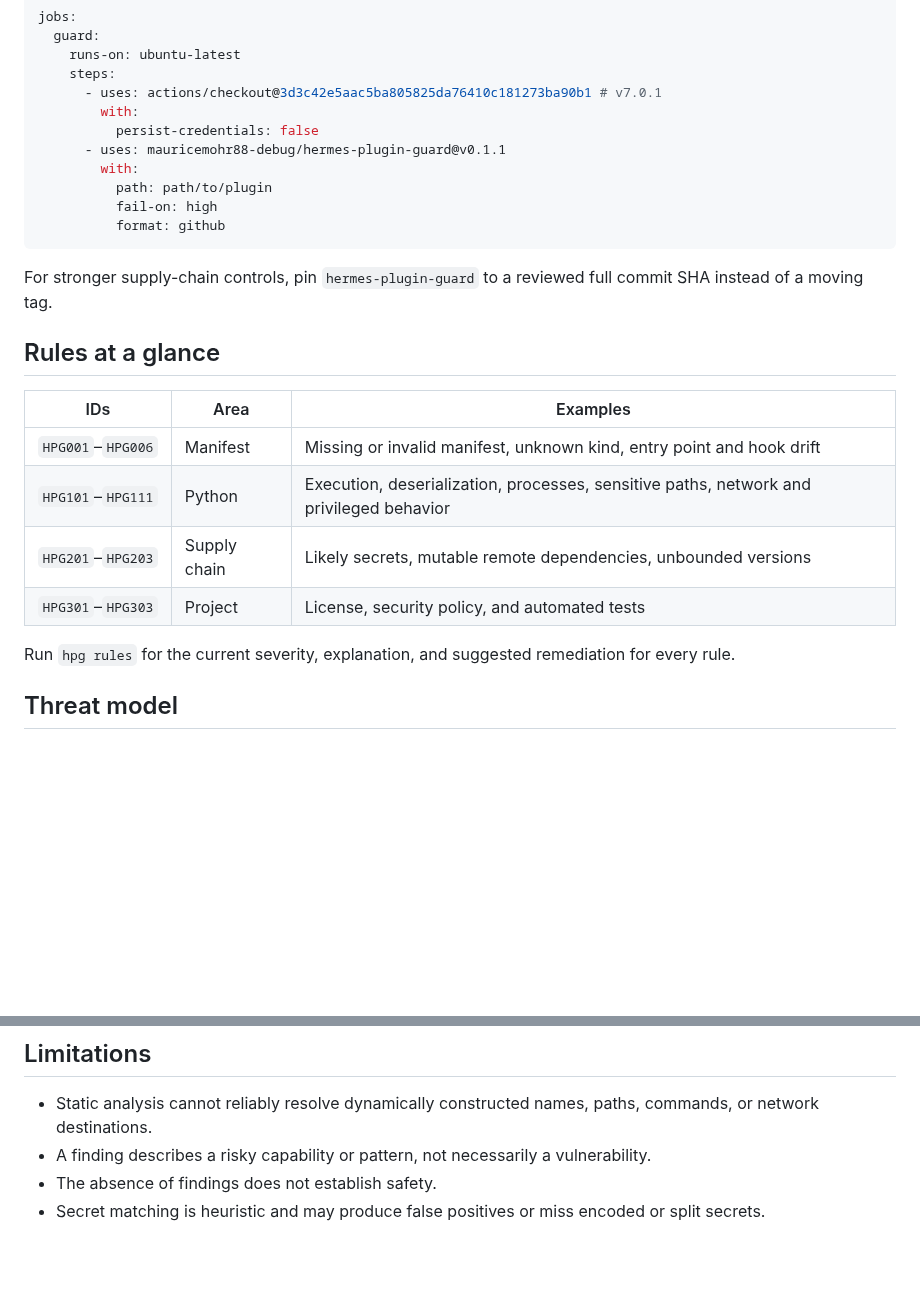
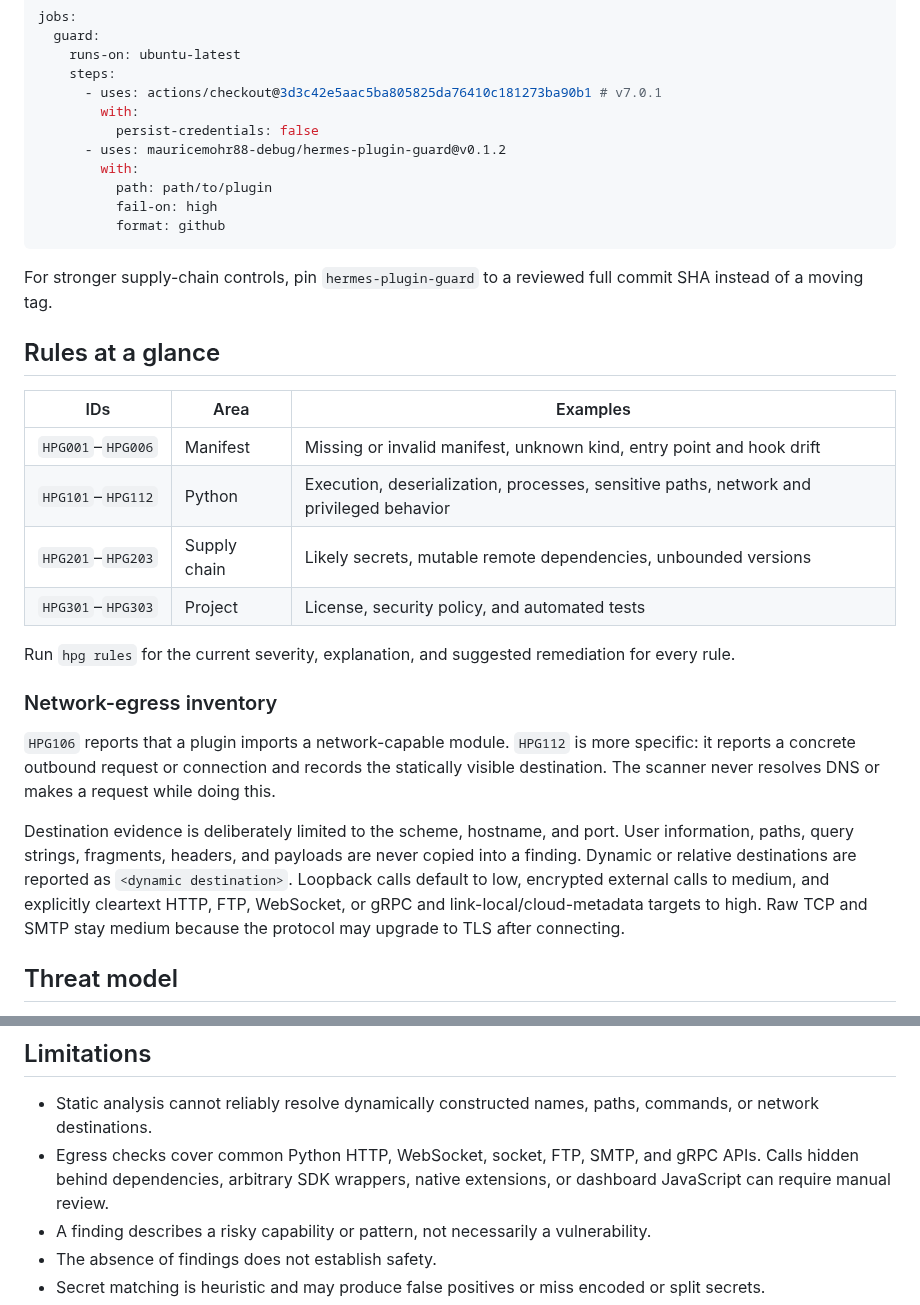
Before and after one commit to mauricemohr88-debug/hermes-plugin-guard, a Markdown page: README.md, 2 parts joined by grey strips. GitHub-like rendering; blank space fills up the shorter version.

```diff
--- a/README.md
+++ b/README.md
@@ -179,7 +180,7 @@ jobs:
       - uses: actions/checkout@3d3c42e5aac5ba805825da76410c181273ba90b1 # v7.0.1
         with:
           persist-credentials: false
-      - uses: mauricemohr88-debug/hermes-plugin-guard@v0.1.1
+      - uses: mauricemohr88-debug/hermes-plugin-guard@v0.1.2
         with:
           path: path/to/plugin
           fail-on: high
@@ -194,11 +195,24 @@ instead of a moving tag.
 | IDs | Area | Examples |
 | --- | --- | --- |
 | `HPG001`–`HPG006` | Manifest | Missing or invalid manifest, unknown kind, entry point and hook drift |
-| `HPG101`–`HPG111` | Python | Execution, deserialization, processes, sensitive paths, network and privileged behavior |
+| `HPG101`–`HPG112` | Python | Execution, deserialization, processes, sensitive paths, network and privileged behavior |
 | `HPG201`–`HPG203` | Supply chain | Likely secrets, mutable remote dependencies, unbounded versions |
 | `HPG301`–`HPG303` | Project | License, security policy, and automated tests |
 
 Run `hpg rules` for the current severity, explanation, and suggested remediation for every rule.
+
+### Network-egress inventory
+
+`HPG106` reports that a plugin imports a network-capable module. `HPG112` is more specific: it
+reports a concrete outbound request or connection and records the statically visible destination.
+The scanner never resolves DNS or makes a request while doing this.
+
+Destination evidence is deliberately limited to the scheme, hostname, and port. User information,
+paths, query strings, fragments, headers, and payloads are never copied into a finding. Dynamic or
+relative destinations are reported as `<dynamic destination>`. Loopback calls default to low,
+encrypted external calls to medium, and explicitly cleartext HTTP, FTP, WebSocket, or gRPC and
+link-local/cloud-metadata targets to high. Raw TCP and SMTP stay medium because the protocol may
+upgrade to TLS after connecting.
 
 ## Threat model
 
@@ -215,6 +229,9 @@ maintainer history before installation.
 
 - Static analysis cannot reliably resolve dynamically constructed names, paths, commands, or
   network destinations.
+- Egress checks cover common Python HTTP, WebSocket, socket, FTP, SMTP, and gRPC APIs. Calls hidden
+  behind dependencies, arbitrary SDK wrappers, native extensions, or dashboard JavaScript can
+  require manual review.
 - A finding describes a risky capability or pattern, not necessarily a vulnerability.
 - The absence of findings does not establish safety.
 - Secret matching is heuristic and may produce false positives or miss encoded or split secrets.
```
Also changed, not shown: other parts of README.md (+7 -6 lines), CHANGELOG.md (+16 -1 lines), docs/demo.gif, 12 other files.
